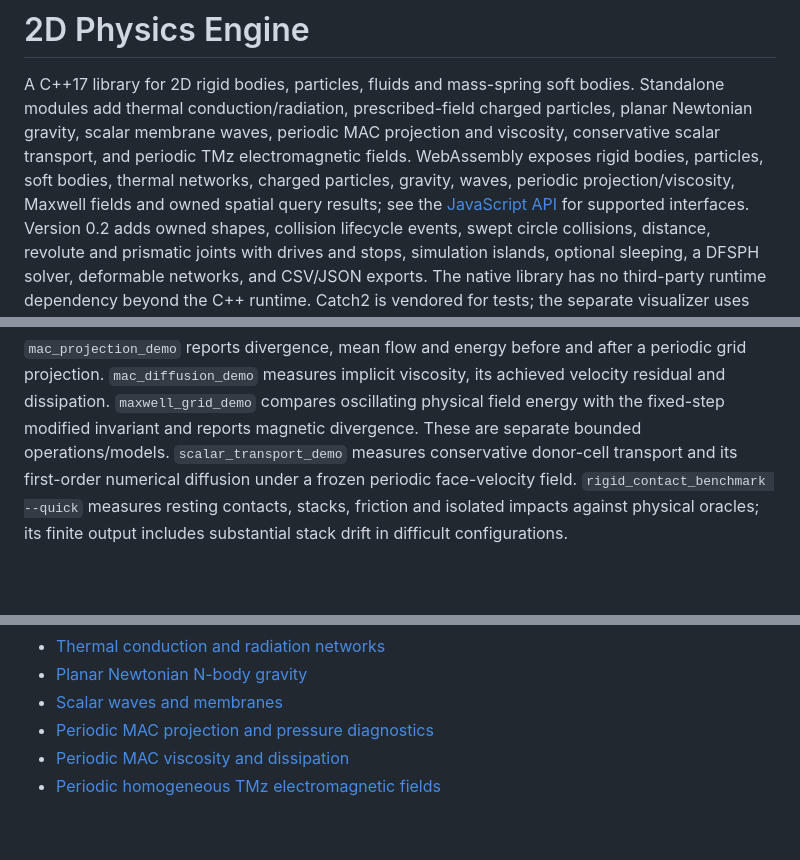
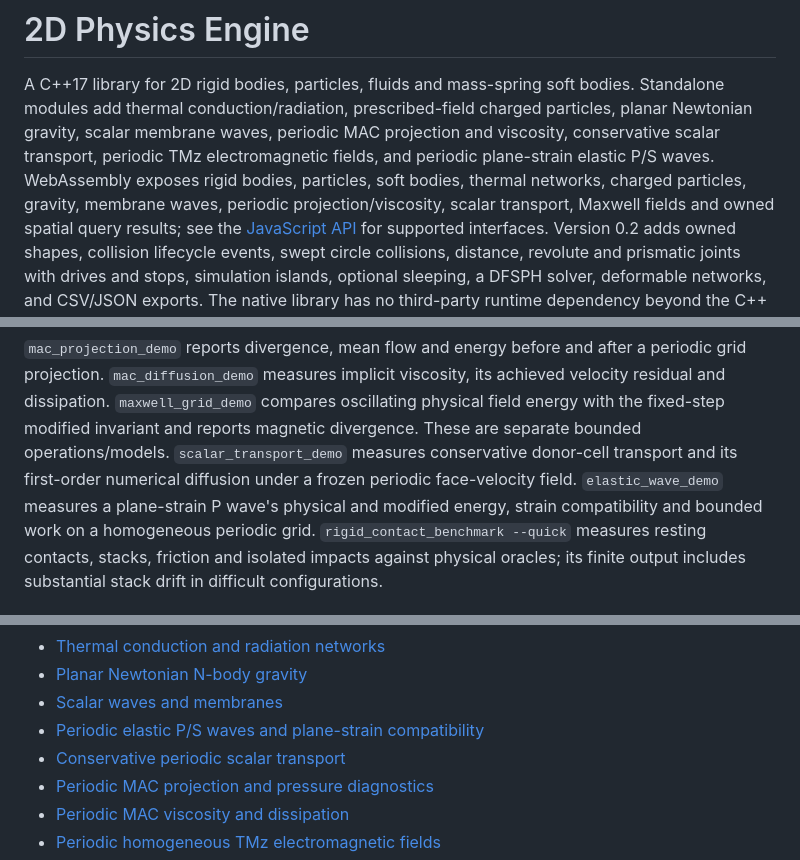
Before and after one commit to joaocarloscruz/2d-physicsengine, a Markdown page: README.md, 3 parts joined by grey strips. Rendered like a GitHub page; blank space fills up the shorter version.

Commit message:
docs(physics): map elastic waves and browser scalar transport
Describe plane-strain scope, fixed-step energy evidence and current native/browser model boundaries.

```diff
--- a/README.md
+++ b/README.md
@@ -3,9 +3,10 @@
 A C++17 library for 2D rigid bodies, particles, fluids and mass-spring soft bodies.
 Standalone modules add thermal conduction/radiation, prescribed-field charged particles,
 planar Newtonian gravity, scalar membrane waves, periodic MAC projection and
-viscosity, conservative scalar transport, and periodic TMz electromagnetic fields.
+viscosity, conservative scalar transport, periodic TMz electromagnetic fields,
+and periodic plane-strain elastic P/S waves.
 WebAssembly exposes rigid bodies, particles, soft bodies, thermal networks,
-charged particles, gravity, waves, periodic projection/viscosity, Maxwell fields
+charged particles, gravity, membrane waves, periodic projection/viscosity, scalar transport, Maxwell fields
 and owned spatial query results;
 see the [JavaScript API](docs/webassembly.md) for supported interfaces.
 Version 0.2 adds owned shapes, collision lifecycle events, swept circle collisions,
@@ -98,6 +99,8 @@ oscillating physical field energy with the fixed-step modified invariant and
 reports magnetic divergence. These are separate bounded operations/models.
 `scalar_transport_demo` measures conservative donor-cell transport and its
 first-order numerical diffusion under a frozen periodic face-velocity field.
+`elastic_wave_demo` measures a plane-strain P wave's physical and modified energy,
+strain compatibility and bounded work on a homogeneous periodic grid.
 `rigid_contact_benchmark --quick` measures resting
 contacts, stacks, friction and isolated impacts against physical oracles; its
 finite output includes substantial stack drift in difficult configurations.
@@ -116,6 +119,8 @@ finite output includes substantial stack drift in difficult configurations.
 - [Thermal conduction and radiation networks](docs/thermal-networks.md)
 - [Planar Newtonian N-body gravity](docs/nbody-gravity.md)
 - [Scalar waves and membranes](docs/wave-membranes.md)
+- [Periodic elastic P/S waves and plane-strain compatibility](docs/elastic-wave-grid.md)
+- [Conservative periodic scalar transport](docs/periodic-scalar-transport.md)
 - [Periodic MAC projection and pressure diagnostics](docs/periodic-mac-projection.md)
 - [Periodic MAC viscosity and dissipation](docs/periodic-mac-diffusion.md)
 - [Periodic homogeneous TMz electromagnetic fields](docs/maxwell-grids.md)
```
Also changed, not shown: docs/architecture.md (+12 -0 lines), docs/physics-capabilities.md (+5 -4 lines).
